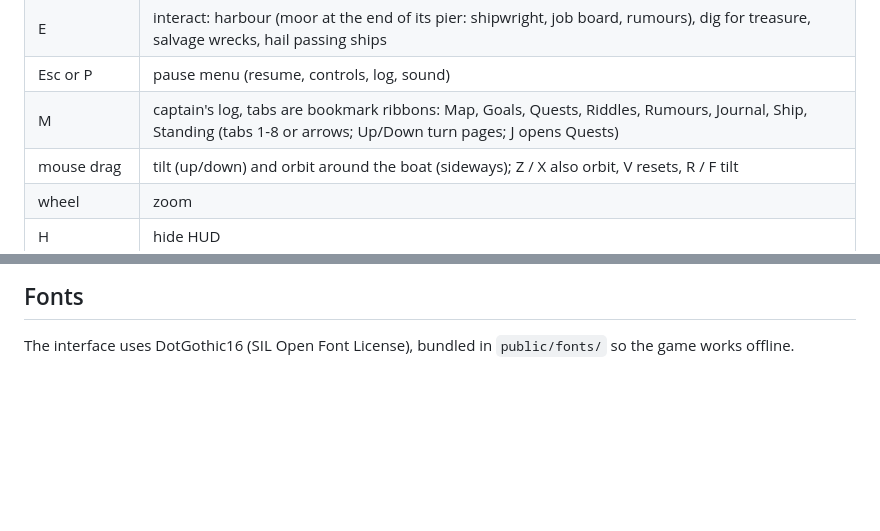
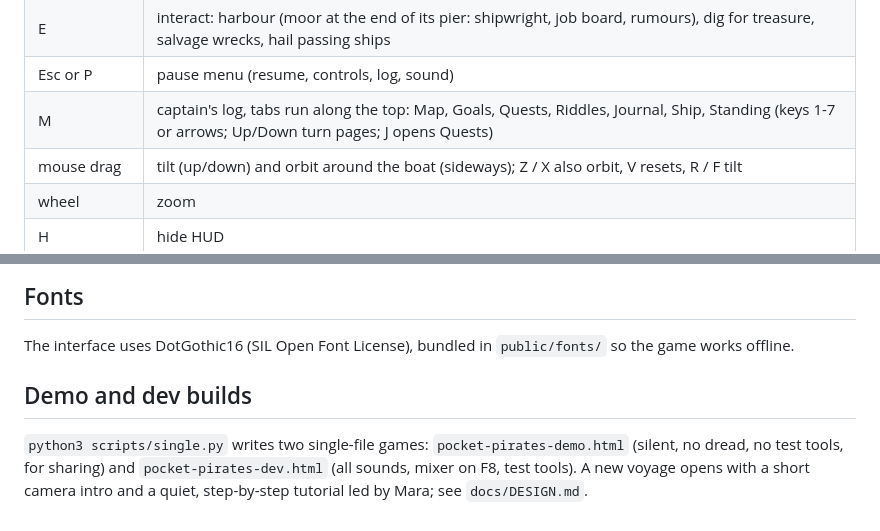
Before and after one commit to housedodo/pocket-pirates, a Markdown page: README.md, 2 parts joined by grey strips. GitHub-like rendering; blank space fills up the shorter version.

```diff
--- a/README.md
+++ b/README.md
@@ -23,7 +23,7 @@ npm run build      # static build in dist/
 | Y | ask Mara (first mate) for a hint |
 | E | interact: harbour (moor at the end of its pier: shipwright, job board, rumours), dig for treasure, salvage wrecks, hail passing ships |
 | Esc or P | pause menu (resume, controls, log, sound) |
-| M | captain's log, tabs are bookmark ribbons: Map, Goals, Quests, Riddles, Rumours, Journal, Ship, Standing (tabs 1-8 or arrows; Up/Down turn pages; J opens Quests) |
+| M | captain's log, tabs run along the top: Map, Goals, Quests, Riddles, Journal, Ship, Standing (keys 1-7 or arrows; Up/Down turn pages; J opens Quests) |
 | mouse drag | tilt (up/down) and orbit around the boat (sideways); Z / X also orbit, V resets, R / F tilt |
 | wheel | zoom |
 | H | hide HUD |
@@ -56,3 +56,6 @@ Dread only depends on distance from home; it does not build up over time (only t
 
 ## Fonts
 The interface uses DotGothic16 (SIL Open Font License), bundled in `public/fonts/` so the game works offline.
+
+## Demo and dev builds
+`python3 scripts/single.py` writes two single-file games: `pocket-pirates-demo.html` (silent, no dread, no test tools, for sharing) and `pocket-pirates-dev.html` (all sounds, mixer on F8, test tools). A new voyage opens with a short camera intro and a quiet, step-by-step tutorial led by Mara; see `docs/DESIGN.md`.
```
Also changed, not shown: docs/DESIGN.md (+19 -0 lines).
